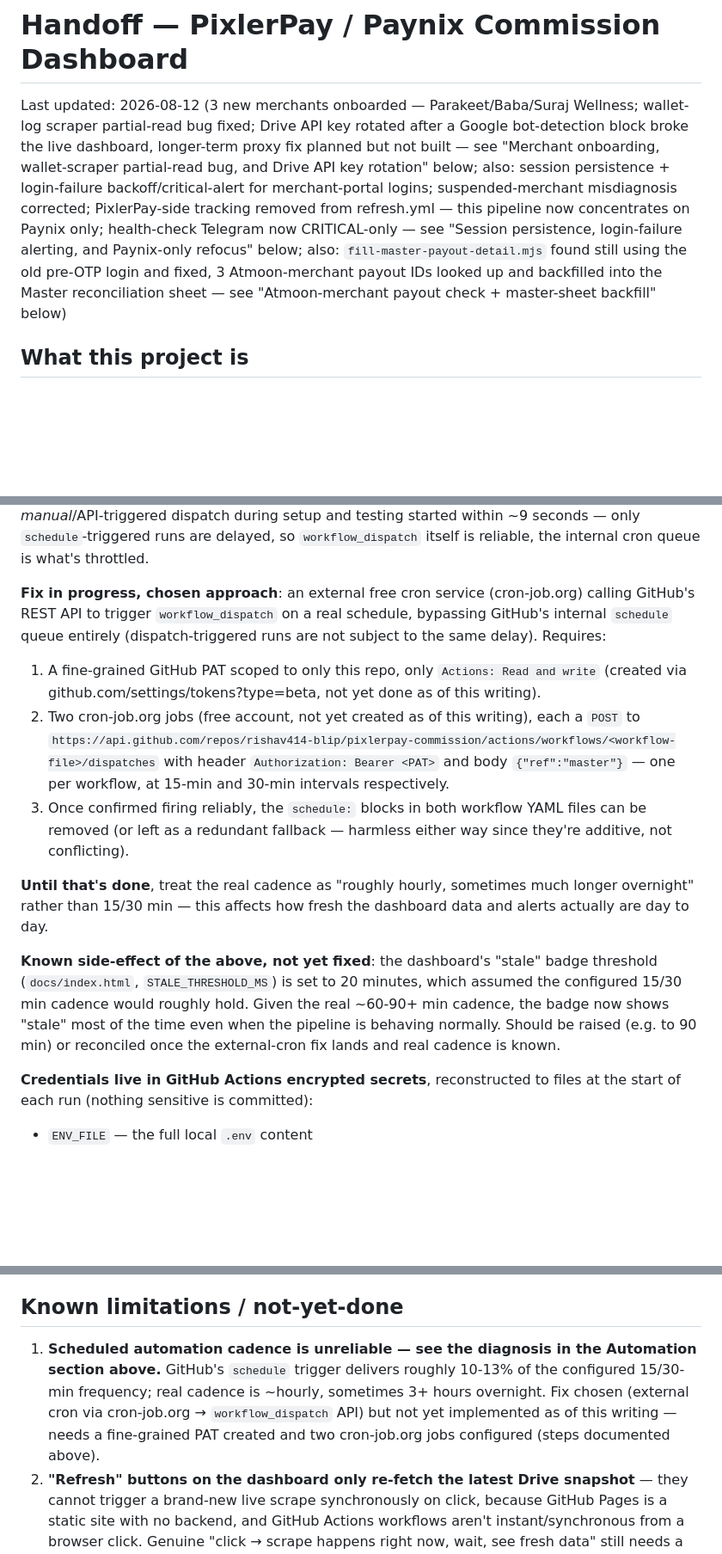
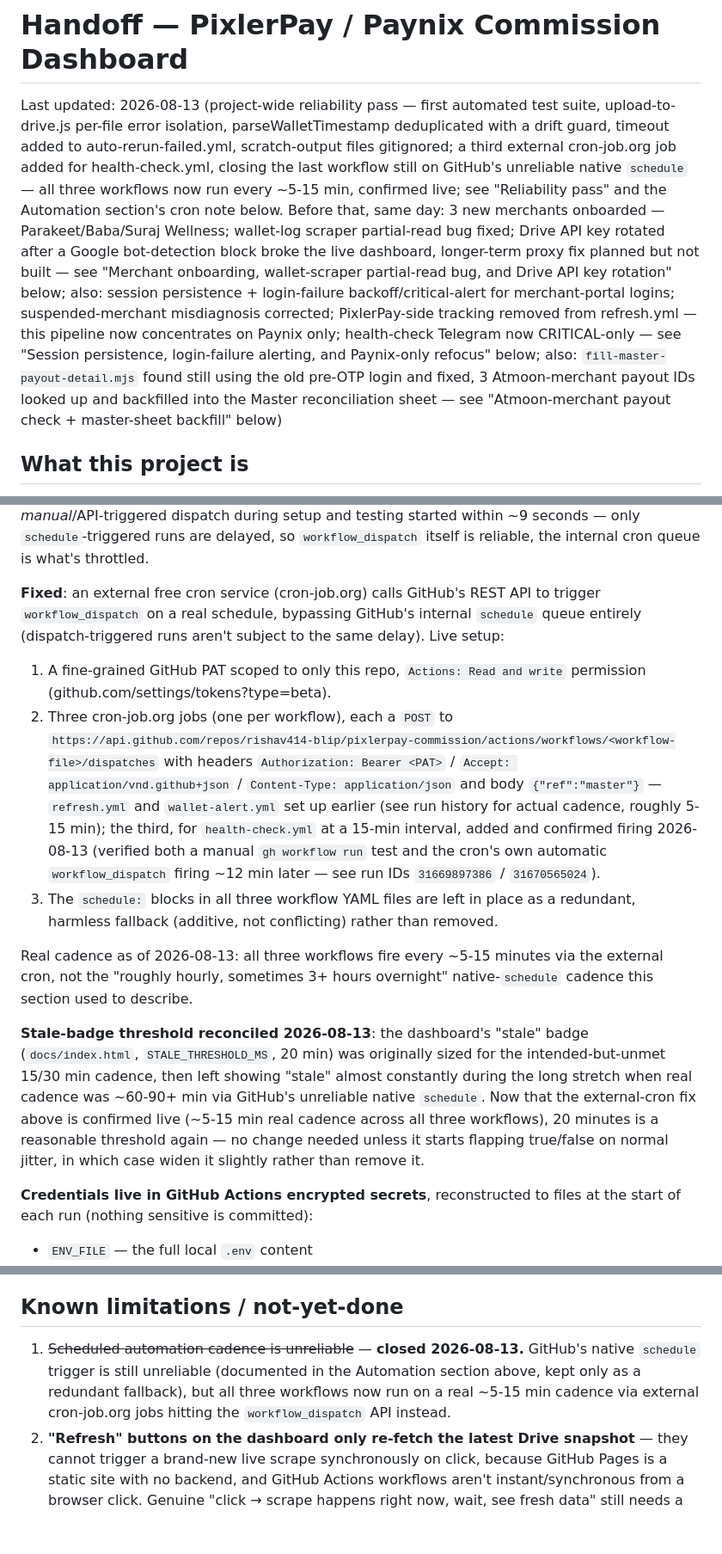
Before and after one commit to rishav414-blip/pixlerpay-commission, a Markdown page: HANDOFF.md, 3 parts joined by grey strips. Shown at 86% size. Drawn GitHub-style; blank space fills up the shorter version.

```diff
--- a/HANDOFF.md
+++ b/HANDOFF.md
@@ -1,7 +1,7 @@
 
 # Handoff — PixlerPay / Paynix Commission Dashboard
 
-Last updated: 2026-08-12 (3 new merchants onboarded — Parakeet/Baba/Suraj Wellness; wallet-log scraper partial-read bug fixed; Drive API key rotated after a Google bot-detection block broke the live dashboard, longer-term proxy fix planned but not built — see "Merchant onboarding, wallet-scraper partial-read bug, and Drive API key rotation" below; also: session persistence + login-failure backoff/critical-alert for merchant-portal logins; suspended-merchant misdiagnosis corrected; PixlerPay-side tracking removed from refresh.yml — this pipeline now concentrates on Paynix only; health-check Telegram now CRITICAL-only — see "Session persistence, login-failure alerting, and Paynix-only refocus" below; also: `fill-master-payout-detail.mjs` found still using the old pre-OTP login and fixed, 3 Atmoon-merchant payout IDs looked up and backfilled into the Master reconciliation sheet — see "Atmoon-merchant payout check + master-sheet backfill" below)
+Last updated: 2026-08-13 (project-wide reliability pass — first automated test suite, upload-to-drive.js per-file error isolation, parseWalletTimestamp deduplicated with a drift guard, timeout added to auto-rerun-failed.yml, scratch-output files gitignored; a third external cron-job.org job added for health-check.yml, closing the last workflow still on GitHub's unreliable native `schedule` — all three workflows now run every ~5-15 min, confirmed live; see "Reliability pass" and the Automation section's cron note below. Before that, same day: 3 new merchants onboarded — Parakeet/Baba/Suraj Wellness; wallet-log scraper partial-read bug fixed; Drive API key rotated after a Google bot-detection block broke the live dashboard, longer-term proxy fix planned but not built — see "Merchant onboarding, wallet-scraper partial-read bug, and Drive API key rotation" below; also: session persistence + login-failure backoff/critical-alert for merchant-portal logins; suspended-merchant misdiagnosis corrected; PixlerPay-side tracking removed from refresh.yml — this pipeline now concentrates on Paynix only; health-check Telegram now CRITICAL-only — see "Session persistence, login-failure alerting, and Paynix-only refocus" below; also: `fill-master-payout-detail.mjs` found still using the old pre-OTP login and fixed, 3 Atmoon-merchant payout IDs looked up and backfilled into the Master reconciliation sheet — see "Atmoon-merchant payout check + master-sheet backfill" below)
 
 ## What this project is
 
@@ -84,33 +84,39 @@ testing started within ~9 seconds — only `schedule`-triggered runs are
 delayed, so `workflow_dispatch` itself is reliable, the internal cron
 queue is what's throttled.
 
-**Fix in progress, chosen approach**: an external free cron service
-(cron-job.org) calling GitHub's REST API to trigger `workflow_dispatch`
-on a real schedule, bypassing GitHub's internal `schedule` queue entirely
-(dispatch-triggered runs are not subject to the same delay). Requires:
-1. A fine-grained GitHub PAT scoped to only this repo, only
-   `Actions: Read and write` (created via
-   github.com/settings/tokens?type=beta, not yet done as of this writing).
-2. Two cron-job.org jobs (free account, not yet created as of this
-   writing), each a `POST` to
+**Fixed**: an external free cron service (cron-job.org) calls GitHub's
+REST API to trigger `workflow_dispatch` on a real schedule, bypassing
+GitHub's internal `schedule` queue entirely (dispatch-triggered runs
+aren't subject to the same delay). Live setup:
+1. A fine-grained GitHub PAT scoped to only this repo, `Actions: Read and
+   write` permission (github.com/settings/tokens?type=beta).
+2. Three cron-job.org jobs (one per workflow), each a `POST` to
    `https://api.github.com/repos/rishav414-blip/pixlerpay-commission/actions/workflows/<workflow-file>/dispatches`
-   with header `Authorization: Bearer <PAT>` and body `{"ref":"master"}`
-   — one per workflow, at 15-min and 30-min intervals respectively.
-3. Once confirmed firing reliably, the `schedule:` blocks in both
-   workflow YAML files can be removed (or left as a redundant fallback —
-   harmless either way since they're additive, not conflicting).
-
-**Until that's done**, treat the real cadence as "roughly hourly,
-sometimes much longer overnight" rather than 15/30 min — this affects how
-fresh the dashboard data and alerts actually are day to day.
-
-**Known side-effect of the above, not yet fixed**: the dashboard's
-"stale" badge threshold (`docs/index.html`, `STALE_THRESHOLD_MS`) is set
-to 20 minutes, which assumed the configured 15/30 min cadence would
-roughly hold. Given the real ~60-90+ min cadence, the badge now shows
-"stale" most of the time even when the pipeline is behaving normally.
-Should be raised (e.g. to 90 min) or reconciled once the external-cron fix
-lands and real cadence is known.
+   with headers `Authorization: Bearer <PAT>` / `Accept:
+   application/vnd.github+json` / `Content-Type: application/json` and
+   body `{"ref":"master"}` — `refresh.yml` and `wallet-alert.yml` set up
+   earlier (see run history for actual cadence, roughly 5-15 min); the
+   third, for `health-check.yml` at a 15-min interval, added and
+   confirmed firing 2026-08-13 (verified both a manual `gh workflow run`
+   test and the cron's own automatic `workflow_dispatch` firing ~12 min
+   later — see run IDs `31669897386` / `31670565024`).
+3. The `schedule:` blocks in all three workflow YAML files are left in
+   place as a redundant, harmless fallback (additive, not conflicting)
+   rather than removed.
+
+Real cadence as of 2026-08-13: all three workflows fire every ~5-15
+minutes via the external cron, not the "roughly hourly, sometimes 3+
+hours overnight" native-`schedule` cadence this section used to describe.
+
+**Stale-badge threshold reconciled 2026-08-13**: the dashboard's "stale"
+badge (`docs/index.html`, `STALE_THRESHOLD_MS`, 20 min) was originally
+sized for the intended-but-unmet 15/30 min cadence, then left showing
+"stale" almost constantly during the long stretch when real cadence was
+~60-90+ min via GitHub's unreliable native `schedule`. Now that the
+external-cron fix above is confirmed live (~5-15 min real cadence across
+all three workflows), 20 minutes is a reasonable threshold again —
+no change needed unless it starts flapping true/false on normal jitter,
+in which case widen it slightly rather than remove it.
 
 **Credentials live in GitHub Actions encrypted secrets**, reconstructed to
 files at the start of each run (nothing sensitive is committed):
@@ -1416,7 +1500,7 @@ Individual steps can also be run separately (`npm run download-report`, `npm run
 
 ## Known limitations / not-yet-done
 
-1. **Scheduled automation cadence is unreliable — see the diagnosis in the Automation section above.** GitHub's `schedule` trigger delivers roughly 10-13% of the configured 15/30-min frequency; real cadence is ~hourly, sometimes 3+ hours overnight. Fix chosen (external cron via cron-job.org → `workflow_dispatch` API) but not yet implemented as of this writing — needs a fine-grained PAT created and two cron-job.org jobs configured (steps documented above).
+1. ~~Scheduled automation cadence is unreliable~~ — **closed 2026-08-13.** GitHub's native `schedule` trigger is still unreliable (documented in the Automation section above, kept only as a redundant fallback), but all three workflows now run on a real ~5-15 min cadence via external cron-job.org jobs hitting the `workflow_dispatch` API instead.
 2. **"Refresh" buttons on the dashboard only re-fetch the latest Drive snapshot** — they cannot trigger a brand-new live scrape synchronously on click, because GitHub Pages is a static site with no backend, and GitHub Actions workflows aren't instant/synchronous from a browser click. Genuine "click → scrape happens right now, wait, see fresh data" still needs a real server (VM) or a more involved workflow-dispatch + polling setup.
    - **Status:** not built. A VM remains the option if true instant on-demand refresh is ever needed.
 3. **N V CONNECT ACROSS PRIVATE LIMITED (PixlerPay)** — automation fails; its "DT and Payout" combined solution type has a different portal layout (the "Payouts Transaction" nav link isn't found, times out after 30s). Not fixed. Workaround: `data/manual-transactions.json` has one manual entry (₹50,00,000 on 2026-07-02 → ₹10,000 commission at 0.20% margin) added by the user; add more entries there in the same shape as needed.
```
Also changed, not shown: other parts of HANDOFF.md (+79 -1 lines).
